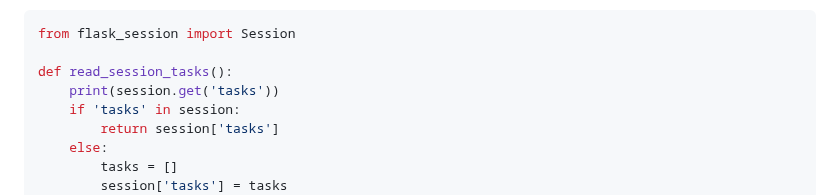
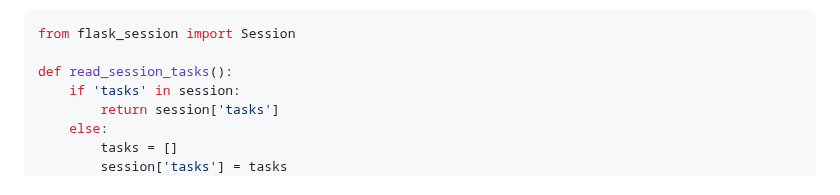
Before and after one commit to mikaelv/nsi_premiere, a Markdown page: Interactions_Client-Serveur/chapters/02-todo_list.md, the part around the change. GitHub-like rendering.

Commit message:
Explications v6 - session

```diff
--- a/Interactions_Client-Serveur/chapters/02-todo_list.md
+++ b/Interactions_Client-Serveur/chapters/02-todo_list.md
@@ -264,7 +264,6 @@ sequenceDiagram
 from flask_session import Session
 
 def read_session_tasks():
-    print(session.get('tasks'))
     if 'tasks' in session:
         return session['tasks']
     else:
```
